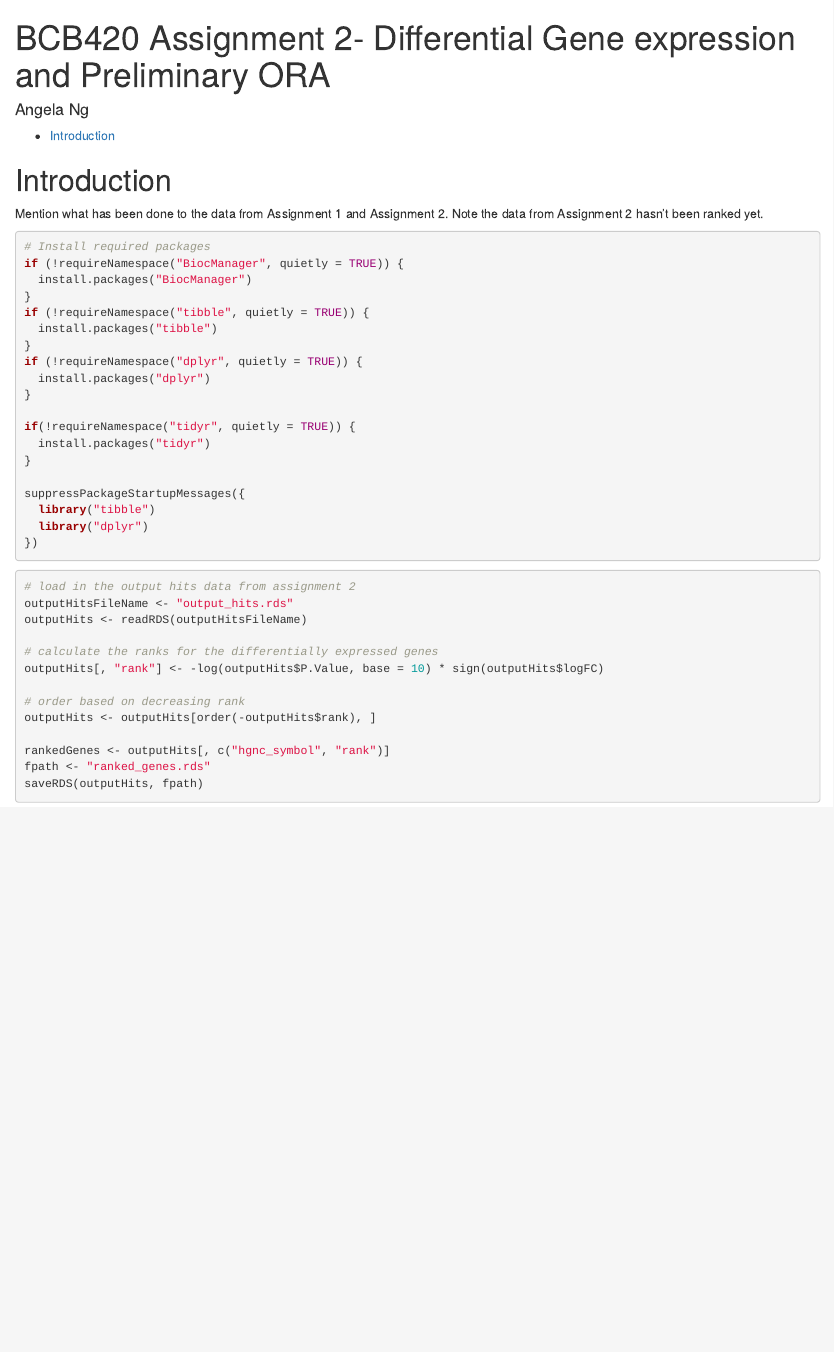
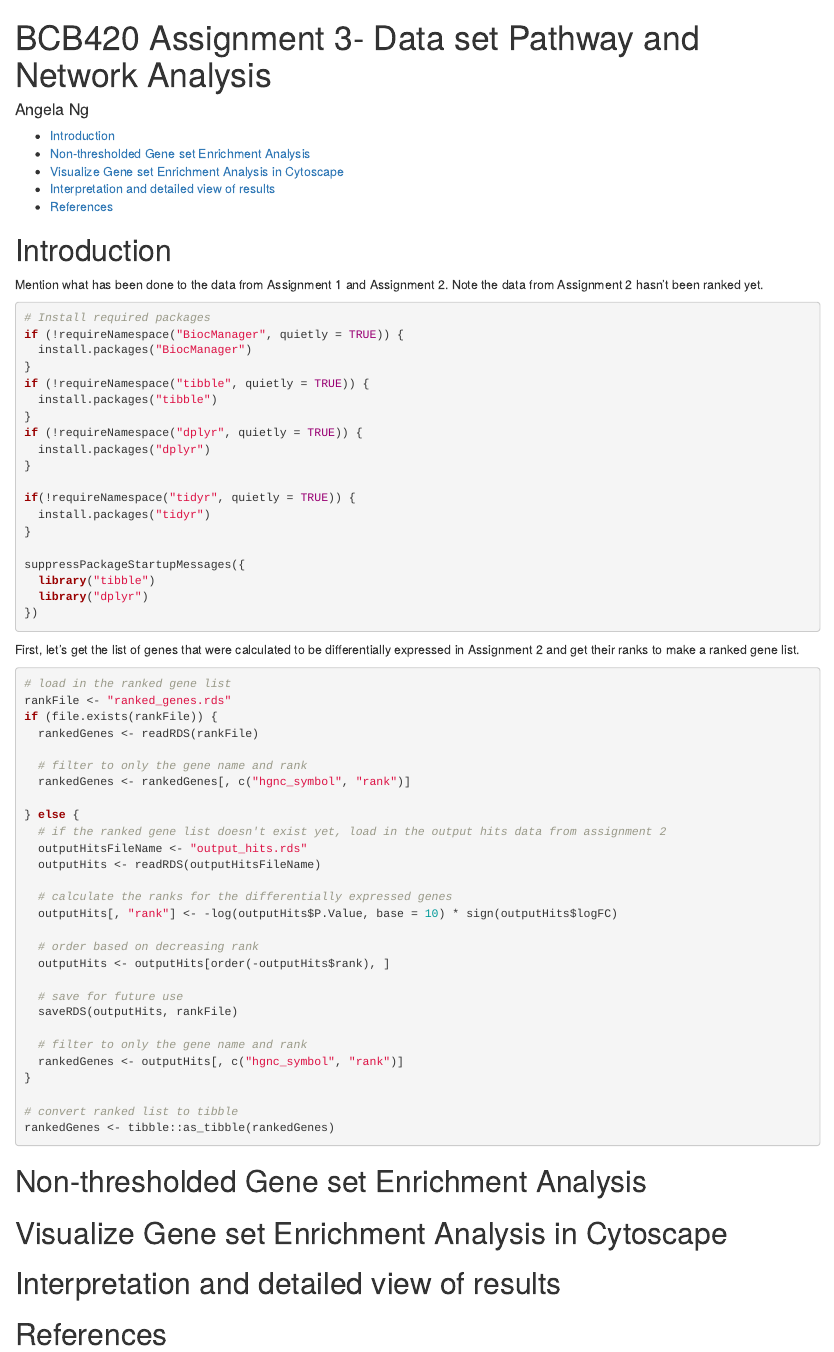
Before and after one commit to bcb420-2023/Angela_Ng, an R Markdown document (A3/A3_Angela_Ng.Rmd): the page in a window 1100 px wide, from its top. Rendered offline with R 4.5, knitr and Pandoc, with nearby package versions; a font, style sheet, LaTeX package, included part or bibliography that could not be used is replaced or left out.

Commit message:
Cleaned up the ranking of the genes and document structure

````diff
--- a/A3/A3_Angela_Ng.Rmd
+++ b/A3/A3_Angela_Ng.Rmd
@@ -1,12 +1,12 @@
 ---
-title: "BCB420 Assignment 2- Differential Gene expression and Preliminary ORA"
+title: "BCB420 Assignment 3- Data set Pathway and Network Analysis"
 author: "Angela Ng"
 output:
   html_document:
     toc: true
     toc_depth: 2
     df_print: paged
-bibliography: A2.bib
+bibliography: A3.bib
 nocite: '@*'
 ---
 
@@ -40,18 +40,40 @@ suppressPackageStartupMessages({
 })
 ```
 
+First, let's get the list of genes that were calculated to be differentially expressed in Assignment 2 and get their ranks to make a ranked gene list.
+
 ```{r}
-# load in the output hits data from assignment 2
-outputHitsFileName <- "output_hits.rds"
-outputHits <- readRDS(outputHitsFileName)
+# load in the ranked gene list
+rankFile <- "ranked_genes.rds"
+if (file.exists(rankFile)) {
+  rankedGenes <- readRDS(rankFile)
 
-# calculate the ranks for the differentially expressed genes
-outputHits[, "rank"] <- -log(outputHits$P.Value, base = 10) * sign(outputHits$logFC)
+  # filter to only the gene name and rank
+  rankedGenes <- rankedGenes[, c("hgnc_symbol", "rank")]
 
-# order based on decreasing rank
-outputHits <- outputHits[order(-outputHits$rank), ]
+} else {
+  # if the ranked gene list doesn't exist yet, load in the output hits data from assignment 2
+  outputHitsFileName <- "output_hits.rds"
+  outputHits <- readRDS(outputHitsFileName)
 
-rankedGenes <- outputHits[, c("hgnc_symbol", "rank")]
-fpath <- "ranked_genes.rds"
-saveRDS(outputHits, fpath)
+  # calculate the ranks for the differentially expressed genes
+  outputHits[, "rank"] <- -log(outputHits$P.Value, base = 10) * sign(outputHits$logFC)
+
+  # order based on decreasing rank
+  outputHits <- outputHits[order(-outputHits$rank), ]
+
+  # save for future use
+  saveRDS(outputHits, rankFile)
+
+  # filter to only the gene name and rank
+  rankedGenes <- outputHits[, c("hgnc_symbol", "rank")]
+}
+
+# convert ranked list to tibble
+rankedGenes <- tibble::as_tibble(rankedGenes)
 ```
+
+# Non-thresholded Gene set Enrichment Analysis
+# Visualize Gene set Enrichment Analysis in Cytoscape
+# Interpretation and detailed view of results
+# References
````
Also changed, not shown: A3/A3.bib (added), A3/A3_Angela_Ng.html (added).
